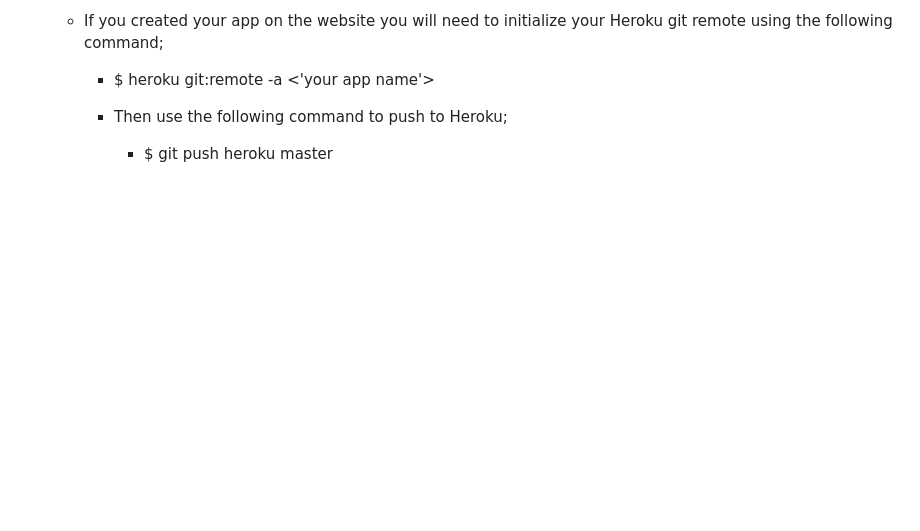
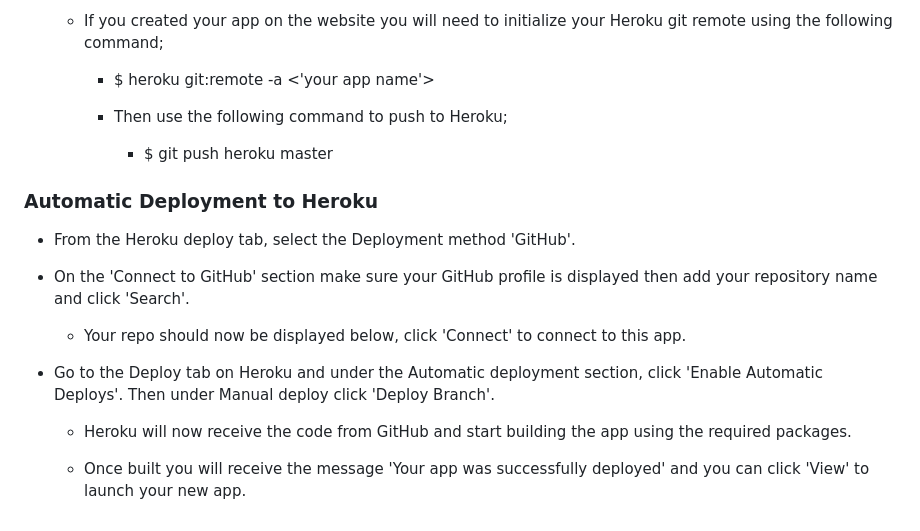
Before and after one commit to KDugg84/CI-eGrub-MS4-GP, a Markdown page: README.md, the part around the change. Drawn GitHub-style; blank space fills up the shorter version.

Commit message:
Add section on automatic deployments to heroku

```diff
--- a/README.md
+++ b/README.md
@@ -481,3 +481,17 @@ The project was deployed to Heroku with all static and media files stored on Ama
     * Then use the following command to push to Heroku;
 
       * $ git push heroku master
+
+### Automatic Deployment to Heroku
+
+* From the Heroku deploy tab, select the Deployment method 'GitHub'.
+
+* On the 'Connect to GitHub' section make sure your GitHub profile is displayed then add your repository name and click 'Search'.
+
+  * Your repo should now be displayed below, click 'Connect' to connect to this app.
+
+* Go to the Deploy tab on Heroku and under the Automatic deployment section, click 'Enable Automatic Deploys'. Then under Manual deploy click 'Deploy Branch'.
+
+  * Heroku will now receive the code from GitHub and start building the app using the required packages.
+
+  * Once built you will receive the message 'Your app was successfully deployed' and you can click 'View' to launch your new app.
```
